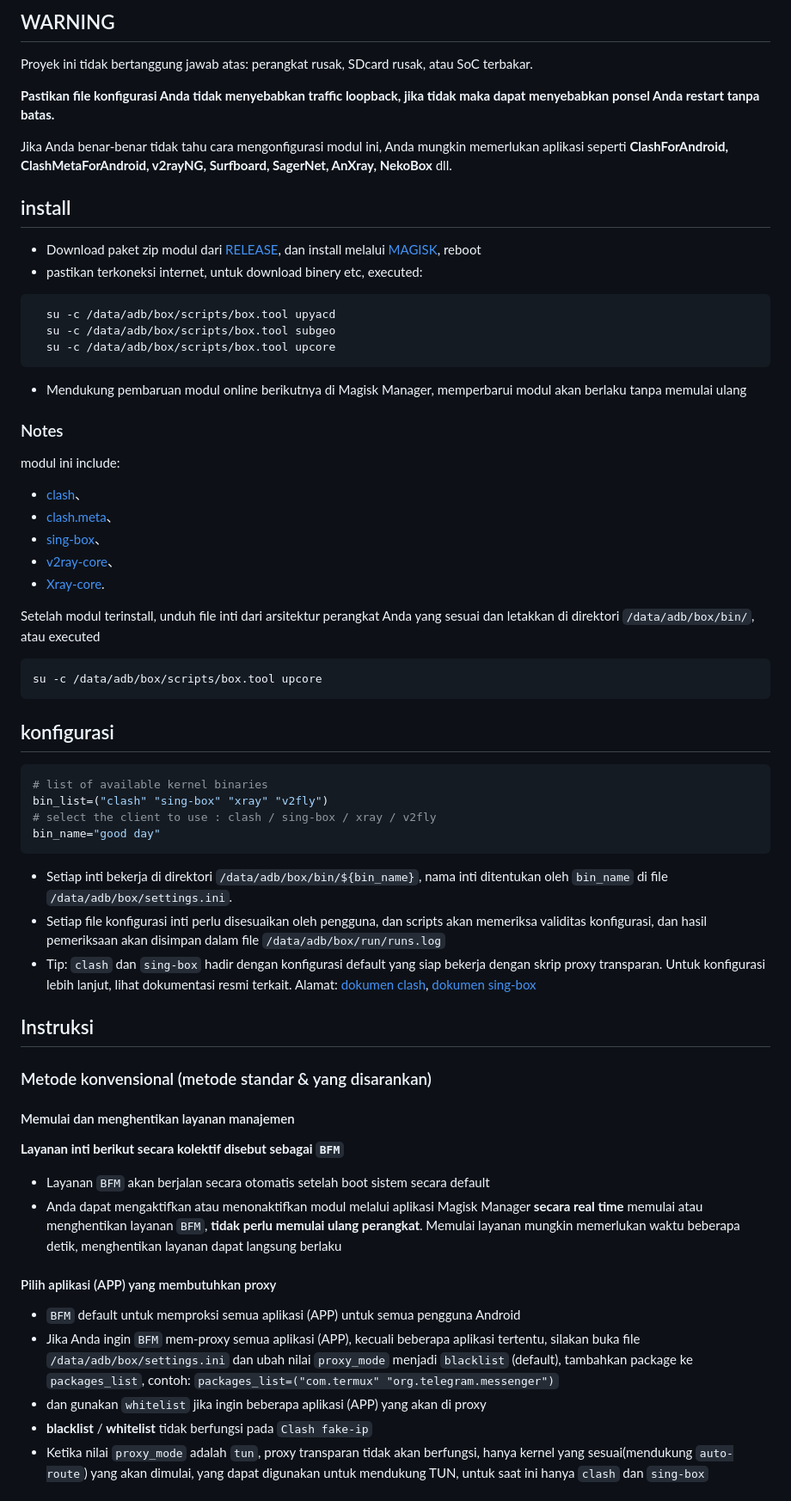
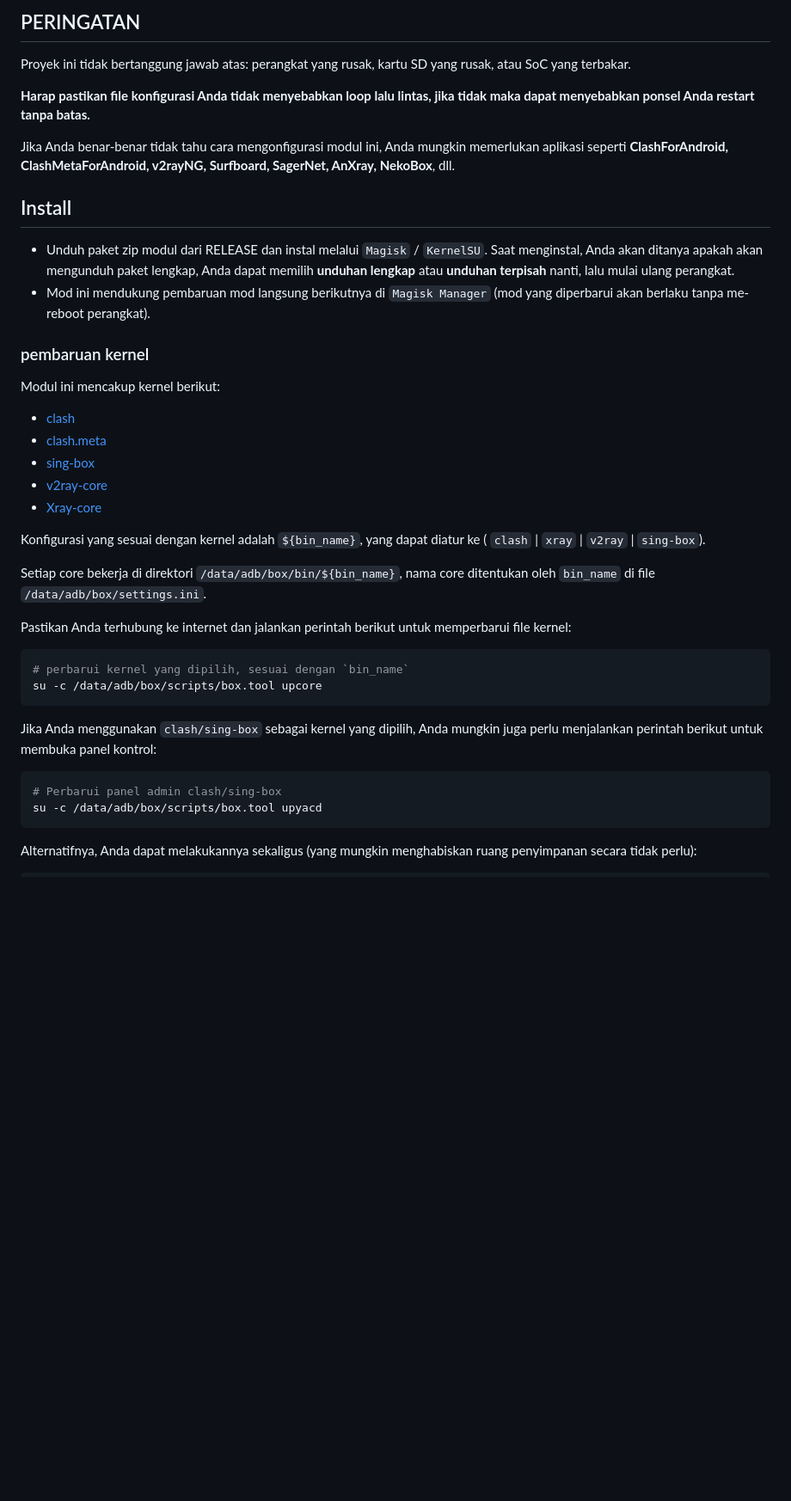
Before and after one commit to taamarin/box_for_magisk, a Markdown page: docs/index_id.md, the part around one of its changes. Shown at 86% size. GitHub-like rendering; blank space fills up the shorter version.

````diff
--- a/docs/index_id.md
+++ b/docs/index_id.md
@@ -1,59 +1,43 @@
-## WARNING
-Proyek ini tidak bertanggung jawab atas: perangkat rusak, SDcard rusak, atau SoC terbakar.
+## PERINGATAN
 
-**Pastikan file konfigurasi Anda tidak menyebabkan traffic loopback, jika tidak maka dapat menyebabkan ponsel Anda restart tanpa batas.**
+Proyek ini tidak bertanggung jawab atas: perangkat yang rusak, kartu SD yang rusak, atau SoC yang terbakar.
 
-Jika Anda benar-benar tidak tahu cara mengonfigurasi modul ini, Anda mungkin memerlukan aplikasi seperti **ClashForAndroid, ClashMetaForAndroid, v2rayNG, Surfboard, SagerNet, AnXray, NekoBox** dll.
+**Harap pastikan file konfigurasi Anda tidak menyebabkan loop lalu lintas, jika tidak maka dapat menyebabkan ponsel Anda restart tanpa batas.**
 
-## install
-- Download paket zip modul dari [RELEASE](https://github.com/taamarin/Box4Magisk/releases), dan install melalui [MAGISK](https://github.com/topjohnwu/Magisk), reboot
-- pastikan terkoneksi internet, untuk download binery etc, executed:
-```shell
-  su -c /data/adb/box/scripts/box.tool upyacd
-  su -c /data/adb/box/scripts/box.tool subgeo
-  su -c /data/adb/box/scripts/box.tool upcore
-```
+Jika Anda benar-benar tidak tahu cara mengonfigurasi modul ini, Anda mungkin memerlukan aplikasi seperti **ClashForAndroid, ClashMetaForAndroid, v2rayNG, Surfboard, SagerNet, AnXray, NekoBox**, dll.
 
-- Mendukung pembaruan modul online berikutnya di Magisk Manager, memperbarui modul akan berlaku tanpa memulai ulang
+## Install
 
-### Notes
-modul ini include:
- - [clash](https://github.com/Dreamacro/clash)、
- - [clash.meta](https://github.com/MetaCubeX/Clash.Meta)、
- - [sing-box](https://github.com/SagerNet/sing-box)、
- - [v2ray-core](https://github.com/v2fly/v2ray-core)、
- - [Xray-core](https://github.com/XTLS/Xray-core).
+- Unduh paket zip modul dari RELEASE dan instal melalui `Magisk` / `KernelSU`. Saat menginstal, Anda akan ditanya apakah akan mengunduh paket lengkap, Anda dapat memilih **unduhan lengkap** atau **unduhan terpisah** nanti, lalu mulai ulang perangkat.
+- Mod ini mendukung pembaruan mod langsung berikutnya di `Magisk Manager` (mod yang diperbarui akan berlaku tanpa me-reboot perangkat).
 
-Setelah modul terinstall, unduh file inti dari arsitektur perangkat Anda yang sesuai dan letakkan di direktori `/data/adb/box/bin/`, atau executed
+### pembaruan kernel
 
-```shell
+Modul ini mencakup kernel berikut:
+
+- [clash](https://github.com/Dreamacro/clash)
+- [clash.meta](https://github.com/MetaCubeX/Clash.Meta)
+- [sing-box](https://github.com/SagerNet/sing-box)
+- [v2ray-core](https://github.com/v2fly/v2ray-core)
+- [Xray-core](https://github.com/XTLS/Xray-core)
+
+Konfigurasi yang sesuai dengan kernel adalah `${bin_name}`, yang dapat diatur ke ( `clash` | `xray` | `v2ray` | `sing-box`).
+
+Setiap core bekerja di direktori `/data/adb/box/bin/${bin_name}`, nama core ditentukan oleh `bin_name` di file `/data/adb/box/settings.ini`.
+
+Pastikan Anda terhubung ke internet dan jalankan perintah berikut untuk memperbarui file kernel:
+
+```sh
+# perbarui kernel yang dipilih, sesuai dengan `bin_name`
 su -c /data/adb/box/scripts/box.tool upcore
 ```
 
-## konfigurasi
-```yaml
-# list of available kernel binaries
-bin_list=("clash" "sing-box" "xray" "v2fly")
-# select the client to use : clash / sing-box / xray / v2fly
-bin_name="good day"
+Jika Anda menggunakan `clash/sing-box` sebagai kernel yang dipilih, Anda mungkin juga perlu menjalankan perintah berikut untuk membuka panel kontrol:
+
+```sh
+# Perbarui panel admin clash/sing-box
+su -c /data/adb/box/scripts/box.tool upyacd
 ```
 
-- Setiap inti bekerja di direktori `/data/adb/box/bin/${bin_name}`, nama inti ditentukan oleh `bin_name` di file `/data/adb/box/settings.ini`.
-- Setiap file konfigurasi inti perlu disesuaikan oleh pengguna, dan scripts akan memeriksa validitas konfigurasi, dan hasil pemeriksaan akan disimpan dalam file `/data/adb/box/run/runs.log`
-- Tip: `clash` dan `sing-box` hadir dengan konfigurasi default yang siap bekerja dengan skrip proxy transparan. Untuk konfigurasi lebih lanjut, lihat dokumentasi resmi terkait. Alamat: [dokumen clash](https://github.com/Dreamacro/clash/wiki/configuration), [dokumen sing-box](https://sing-box.sagernet.org/configuration/outbound/)
+Alternatifnya, Anda dapat melakukannya sekaligus (yang mungkin menghabiskan ruang penyimpanan secara tidak perlu):
 
-## Instruksi
-### Metode konvensional (metode standar & yang disarankan)
-
-#### Memulai dan menghentikan layanan manajemen
-**Layanan inti berikut secara kolektif disebut sebagai `BFM`**
-- Layanan `BFM` akan berjalan secara otomatis setelah boot sistem secara default
-- Anda dapat mengaktifkan atau menonaktifkan modul melalui aplikasi Magisk Manager **secara real time** memulai atau menghentikan layanan `BFM`, **tidak perlu memulai ulang perangkat**. Memulai layanan mungkin memerlukan waktu beberapa detik, menghentikan layanan dapat langsung berlaku
-
-#### Pilih aplikasi (APP) yang membutuhkan proxy
-- `BFM` default untuk memproksi semua aplikasi (APP) untuk semua pengguna Android
-- Jika Anda ingin `BFM` mem-proxy semua aplikasi (APP), kecuali beberapa aplikasi tertentu, silakan buka file `/data/adb/box/settings.ini` dan ubah nilai `proxy_mode` menjadi `blacklist` (default), tambahkan package ke `packages_list`, contoh: `packages_list=("com.termux" "org.telegram.messenger")`
-- dan gunakan `whitelist` jika ingin beberapa aplikasi (APP) yang akan di proxy
-- **blacklist** / **whitelist** tidak berfungsi pada `Clash fake-ip`
-- Ketika nilai `proxy_mode` adalah `tun`, proxy transparan tidak akan berfungsi, hanya kernel yang sesuai(mendukung `auto-route`) yang akan dimulai, yang dapat digunakan untuk mendukung TUN, untuk saat ini hanya `clash` dan `sing-box`
-
````
Also changed, not shown: other parts of docs/index_id.md (+111 -50 lines), docs/index_cn.md (+14 -3 lines).
